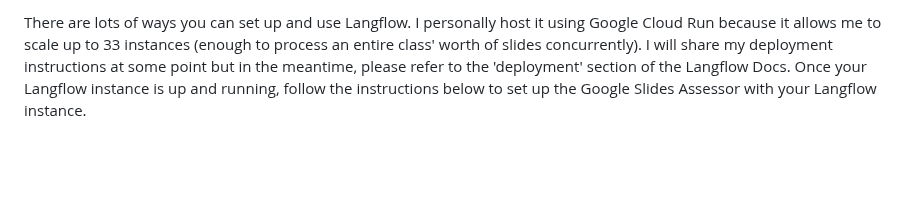
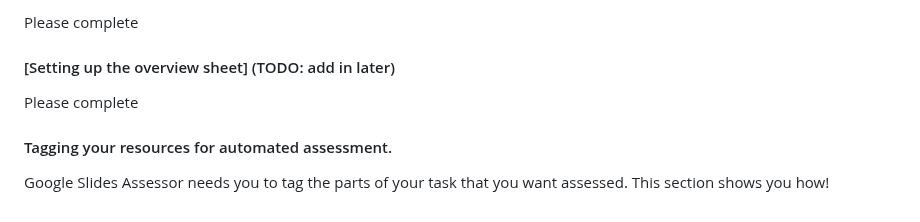
Before and after one commit to h-arnold/googleSlidesAssessor, a Markdown page: docs/setup/README.md, the part around one of its changes. GitHub-like rendering; blank space fills up the shorter version.

```diff
--- a/docs/setup/README.md
+++ b/docs/setup/README.md
@@ -49,3 +68,10 @@ Most of your assessing will happen from these assessment records, with one being
 
-There are lots of ways you can set up and use Langflow. I personally host it using Google Cloud Run because it allows me to scale up to 33 instances (enough to process an entire class' worth of slides concurrently). I will share my deployment instructions at some point but in the meantime, please refer to the 'deployment' section of the Langflow Docs.
-Once your Langflow instance is up and running, follow the instructions below to set up the Google Slides Assessor with your Langflow instance.
+Please complete
+
+#### [Setting up the overview sheet] (TODO: add in later)
+
+Please complete
+
+#### Tagging your resources for automated assessment.
+
+Google Slides Assessor needs you to tag the parts of your task that you want assessed. This section shows you how!
```
Also changed, not shown: other parts of docs/setup/README.md (+49 -30 lines), docs/README.md (added, +5 -0 lines).
